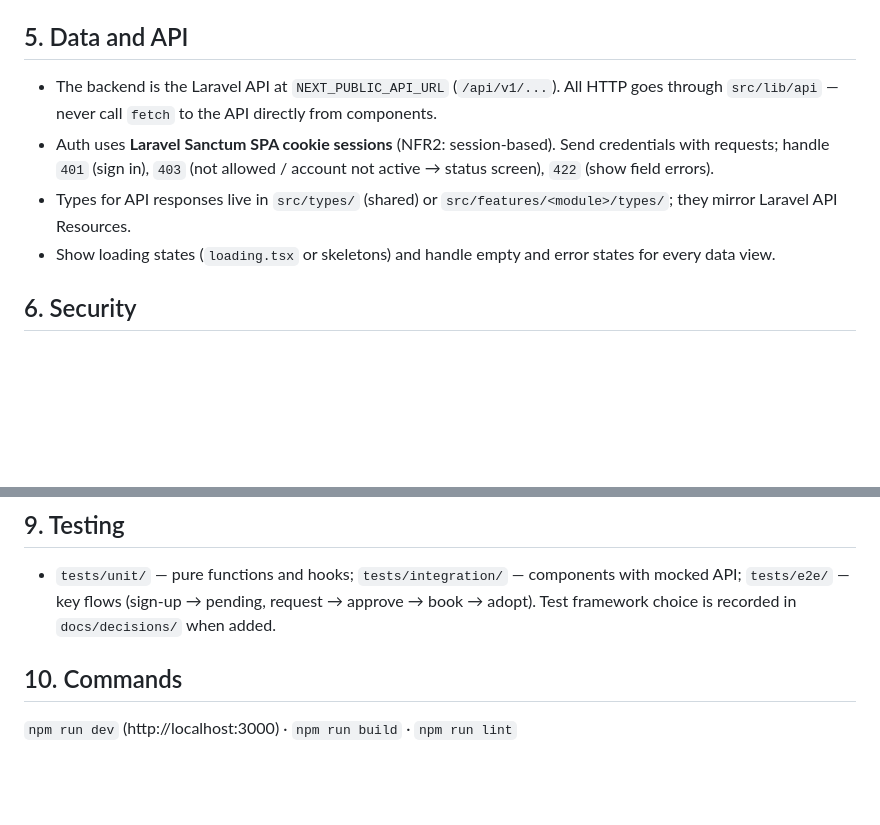
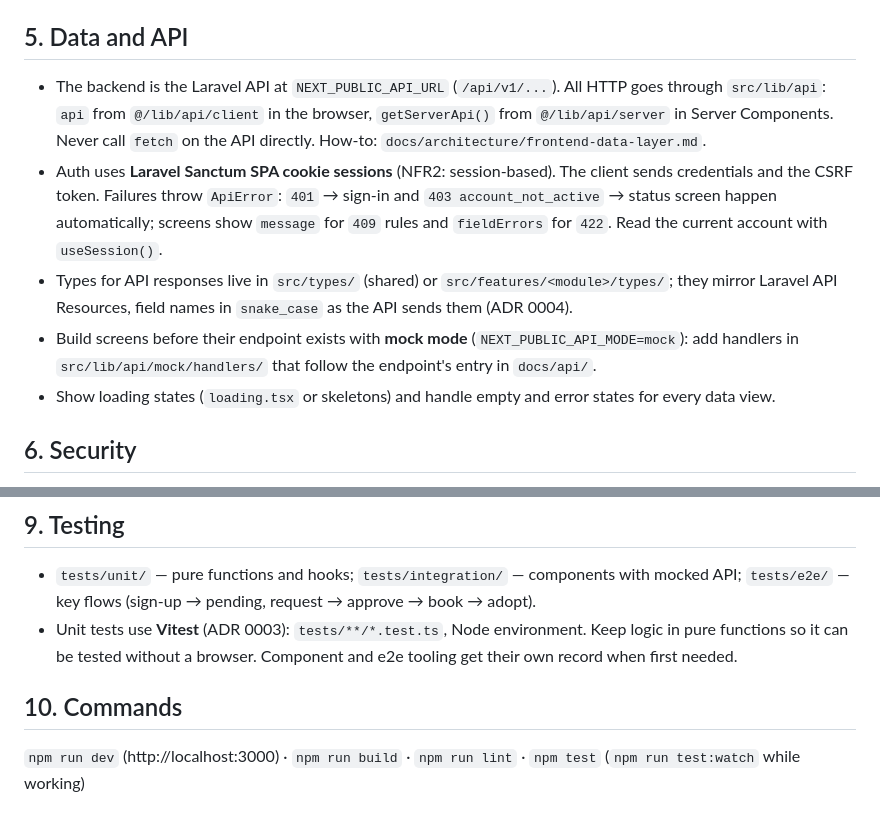
Before and after one commit to mariellebauto3/pawfolio, a Markdown page: project-rules/frontend-guidelines.md, 2 parts joined by grey strips. Drawn GitHub-style; blank space fills up the shorter version.

Commit message:
docs(rules): add SEC-FE-07/08 and API client and test rules
- Security guidelines 1.1: threats T16 (open redirect) and T17
  (client-side path traversal), rules SEC-FE-07 (safeNextPath for
  ?next=) and SEC-FE-08 (apiPath for API paths with values), a
  matching checklist item, and the mock-mode decision in §12.
- Frontend guidelines: how to call the API, snake_case API types,
  mock mode, Vitest and npm test.
- Definition of done: npm test must pass.

Refs FE-04

```diff
--- a/project-rules/frontend-guidelines.md
+++ b/project-rules/frontend-guidelines.md
@@ -76,9 +76,16 @@ Planned routes (from the LoFi, full list in the feature READMEs):
 
 ## 5. Data and API
 
-- The backend is the Laravel API at `NEXT_PUBLIC_API_URL` (`/api/v1/...`). All HTTP goes through `src/lib/api` — never call `fetch` to the API directly from components.
-- Auth uses **Laravel Sanctum SPA cookie sessions** (NFR2: session-based). Send credentials with requests; handle `401` (sign in), `403` (not allowed / account not active → status screen), `422` (show field errors).
-- Types for API responses live in `src/types/` (shared) or `src/features/<module>/types/`; they mirror Laravel API Resources.
+- The backend is the Laravel API at `NEXT_PUBLIC_API_URL` (`/api/v1/...`). All HTTP goes through `src/lib/api`: `api` from
+  `@/lib/api/client` in the browser, `getServerApi()` from `@/lib/api/server` in Server Components. Never call `fetch` on the
+  API directly. How-to: `docs/architecture/frontend-data-layer.md`.
+- Auth uses **Laravel Sanctum SPA cookie sessions** (NFR2: session-based). The client sends credentials and the CSRF token.
+  Failures throw `ApiError`: `401` → sign-in and `403 account_not_active` → status screen happen automatically; screens show
+  `message` for `409` rules and `fieldErrors` for `422`. Read the current account with `useSession()`.
+- Types for API responses live in `src/types/` (shared) or `src/features/<module>/types/`; they mirror Laravel API Resources,
+  field names in `snake_case` as the API sends them (ADR 0004).
+- Build screens before their endpoint exists with **mock mode** (`NEXT_PUBLIC_API_MODE=mock`): add handlers in
+  `src/lib/api/mock/handlers/` that follow the endpoint's entry in `docs/api/`.
 - Show loading states (`loading.tsx` or skeletons) and handle empty and error states for every data view.
 
 ## 6. Security
@@ -105,8 +112,10 @@ Follow **[security-guidelines.md](security-guidelines.md)** §6 (authoritative):
 ## 9. Testing
 
 - `tests/unit/` — pure functions and hooks; `tests/integration/` — components with mocked API; `tests/e2e/` — key flows
-  (sign-up → pending, request → approve → book → adopt). Test framework choice is recorded in `docs/decisions/` when added.
+  (sign-up → pending, request → approve → book → adopt).
+- Unit tests use **Vitest** (ADR 0003): `tests/**/*.test.ts`, Node environment. Keep logic in pure functions so it can be tested
+  without a browser. Component and e2e tooling get their own record when first needed.
 
 ## 10. Commands
 
-`npm run dev` (http://localhost:3000) · `npm run build` · `npm run lint`
+`npm run dev` (http://localhost:3000) · `npm run build` · `npm run lint` · `npm test` (`npm run test:watch` while working)
```
Also changed, not shown: project-rules/general-development-guidelines.md (+1 -1 lines), project-rules/security-guidelines.md (+8 -1 lines).
